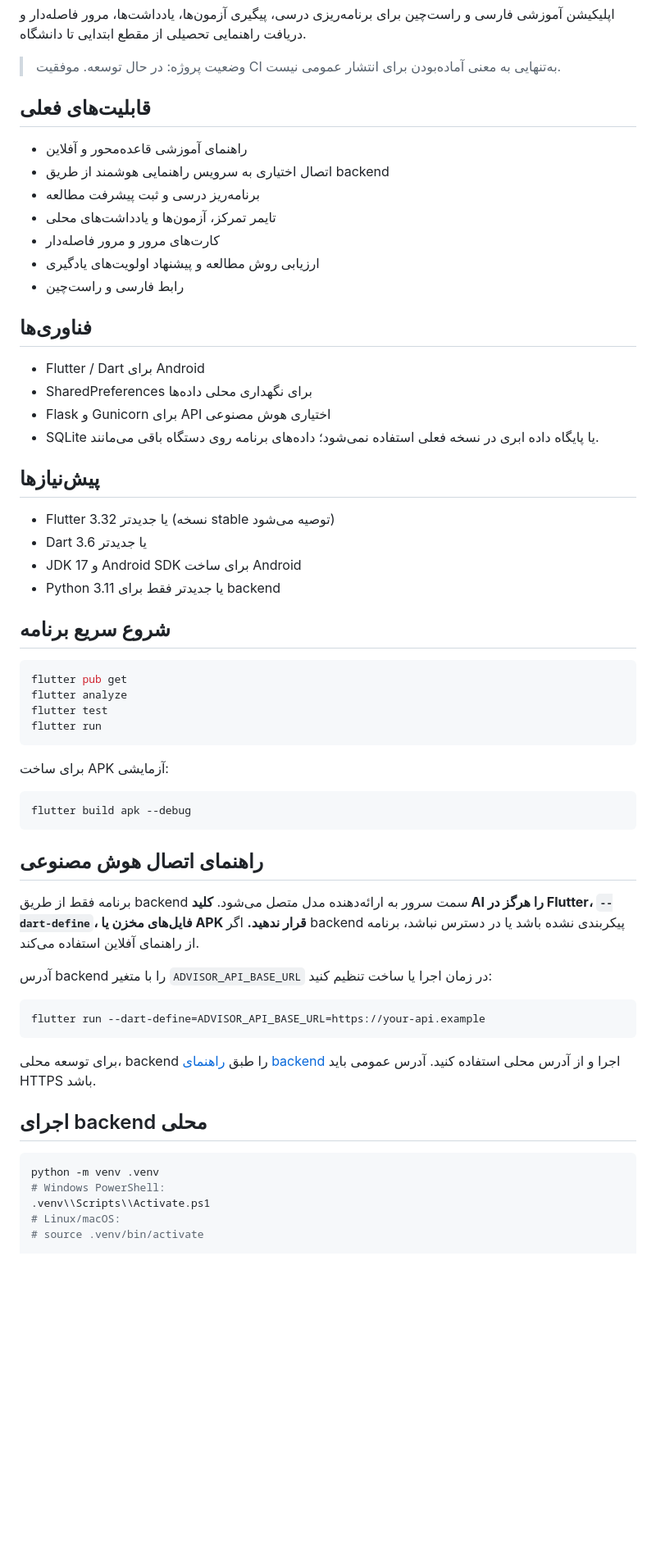
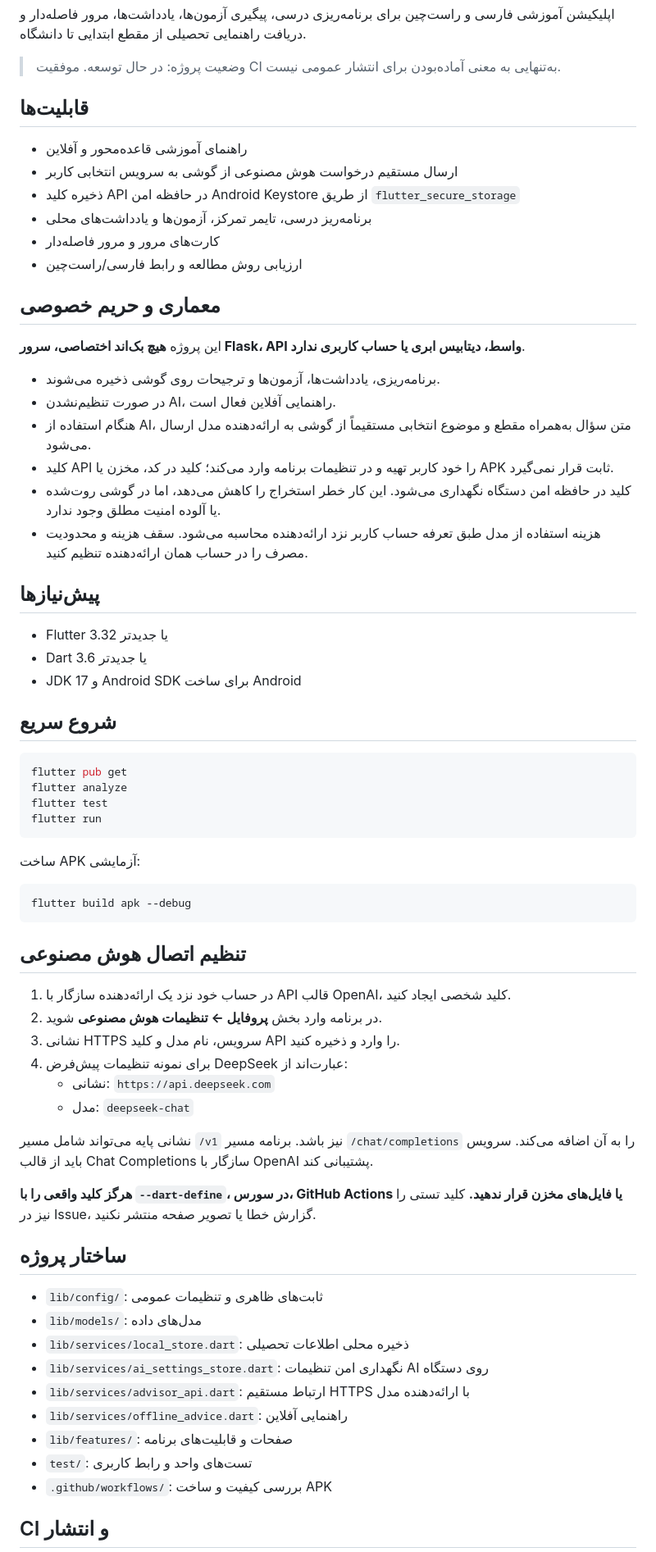
Before and after one commit to Tahmoures54/SmartAcademicAdvisor, a Markdown page: README.md, the part around one of its changes. Shown at 82% size. Rendered like a GitHub page; blank space fills up the shorter version.

````diff
--- a/README.md
+++ b/README.md
@@ -4,31 +4,33 @@
 
 > وضعیت پروژه: در حال توسعه. موفقیت CI به‌تنهایی به معنی آماده‌بودن برای انتشار عمومی نیست.
 
-## قابلیت‌های فعلی
+## قابلیت‌ها
 
 - راهنمای آموزشی قاعده‌محور و آفلاین
-- اتصال اختیاری به سرویس راهنمایی هوشمند از طریق backend
-- برنامه‌ریز درسی و ثبت پیشرفت مطالعه
-- تایمر تمرکز، آزمون‌ها و یادداشت‌های محلی
+- ارسال مستقیم درخواست هوش مصنوعی از گوشی به سرویس انتخابی کاربر
+- ذخیره کلید API در حافظه امن Android Keystore از طریق `flutter_secure_storage`
+- برنامه‌ریز درسی، تایمر تمرکز، آزمون‌ها و یادداشت‌های محلی
 - کارت‌های مرور و مرور فاصله‌دار
-- ارزیابی روش مطالعه و پیشنهاد اولویت‌های یادگیری
-- رابط فارسی و راست‌چین
+- ارزیابی روش مطالعه و رابط فارسی/راست‌چین
 
-## فناوری‌ها
+## معماری و حریم خصوصی
 
-- Flutter / Dart برای Android
-- SharedPreferences برای نگهداری محلی داده‌ها
-- Flask و Gunicorn برای API اختیاری هوش مصنوعی
-- SQLite یا پایگاه داده ابری در نسخه فعلی استفاده نمی‌شود؛ داده‌های برنامه روی دستگاه باقی می‌مانند.
+این پروژه **هیچ بک‌اند اختصاصی، سرور Flask، API واسط، دیتابیس ابری یا حساب کاربری ندارد**.
+
+- برنامه‌ریزی، یادداشت‌ها، آزمون‌ها و ترجیحات روی گوشی ذخیره می‌شوند.
+- در صورت تنظیم‌نشدن AI، راهنمایی آفلاین فعال است.
+- هنگام استفاده از AI، متن سؤال به‌همراه مقطع و موضوع انتخابی مستقیماً از گوشی به ارائه‌دهنده مدل ارسال می‌شود.
+- کلید API را خود کاربر تهیه و در تنظیمات برنامه وارد می‌کند؛ کلید در کد، مخزن یا APK ثابت قرار نمی‌گیرد.
+- کلید در حافظه امن دستگاه نگهداری می‌شود. این کار خطر استخراج را کاهش می‌دهد، اما در گوشی روت‌شده یا آلوده امنیت مطلق وجود ندارد.
+- هزینه استفاده از مدل طبق تعرفه حساب کاربر نزد ارائه‌دهنده محاسبه می‌شود. سقف هزینه و محدودیت مصرف را در حساب همان ارائه‌دهنده تنظیم کنید.
 
 ## پیش‌نیازها
 
-- Flutter 3.32 یا جدیدتر (نسخه stable توصیه می‌شود)
+- Flutter 3.32 یا جدیدتر
 - Dart 3.6 یا جدیدتر
 - JDK 17 و Android SDK برای ساخت Android
-- Python 3.11 یا جدیدتر فقط برای backend
 
-## شروع سریع برنامه
+## شروع سریع
 
 ```bash
 flutter pub get
@@ -37,30 +39,36 @@ flutter test
 flutter run
 ```
 
-برای ساخت APK آزمایشی:
+ساخت APK آزمایشی:
 
 ```bash
 flutter build apk --debug
 ```
 
-## راهنمای اتصال هوش مصنوعی
+## تنظیم اتصال هوش مصنوعی
 
-برنامه فقط از طریق backend سمت سرور به ارائه‌دهنده مدل متصل می‌شود. **کلید AI را هرگز در Flutter، `--dart-define`، فایل‌های مخزن یا APK قرار ندهید.** اگر backend پیکربندی نشده باشد یا در دسترس نباشد، برنامه از راهنمای آفلاین استفاده می‌کند.
+1. در حساب خود نزد یک ارائه‌دهنده سازگار با API قالب OpenAI، کلید شخصی ایجاد کنید.
+2. در برنامه وارد بخش **پروفایل ← تنظیمات هوش مصنوعی** شوید.
+3. نشانی HTTPS سرویس، نام مدل و کلید API را وارد و ذخیره کنید.
+4. برای نمونه تنظیمات پیش‌فرض DeepSeek عبارت‌اند از:
+   - نشانی: `https://api.deepseek.com`
+   - مدل: `deepseek-chat`
 
-آدرس backend را با متغیر `ADVISOR_API_BASE_URL` در زمان اجرا یا ساخت تنظیم کنید:
+نشانی پایه می‌تواند شامل مسیر `/v1` نیز باشد. برنامه مسیر `/chat/completions` را به آن اضافه می‌کند. سرویس باید از قالب Chat Completions سازگار با OpenAI پشتیبانی کند.
 
-```bash
-flutter run --dart-define=ADVISOR_API_BASE_URL=https://your-api.example
-```
+**هرگز کلید واقعی را با `--dart-define`، در سورس، GitHub Actions یا فایل‌های مخزن قرار ندهید.** کلید تستی را نیز در Issue، گزارش خطا یا تصویر صفحه منتشر نکنید.
 
-برای توسعه محلی، backend را طبق [راهنمای backend](backend/README.md) اجرا و از آدرس محلی استفاده کنید. آدرس عمومی باید HTTPS باشد.
+## ساختار پروژه
 
-## اجرای backend محلی
+- `lib/config/`: ثابت‌های ظاهری و تنظیمات عمومی
+- `lib/models/`: مدل‌های داده
+- `lib/services/local_store.dart`: ذخیره محلی اطلاعات تحصیلی
+- `lib/services/ai_settings_store.dart`: نگهداری امن تنظیمات AI روی دستگاه
+- `lib/services/advisor_api.dart`: ارتباط مستقیم HTTPS با ارائه‌دهنده مدل
+- `lib/services/offline_advice.dart`: راهنمایی آفلاین
+- `lib/features/`: صفحات و قابلیت‌های برنامه
+- `test/`: تست‌های واحد و رابط کاربری
+- `.github/workflows/`: بررسی کیفیت و ساخت APK
 
-```bash
-python -m venv .venv
-# Windows PowerShell:
-.venv\\Scripts\\Activate.ps1
-# Linux/macOS:
-# source .venv/bin/activate
+## CI و انتشار
 
````
Also changed, not shown: other parts of README.md (+12 -47 lines).
